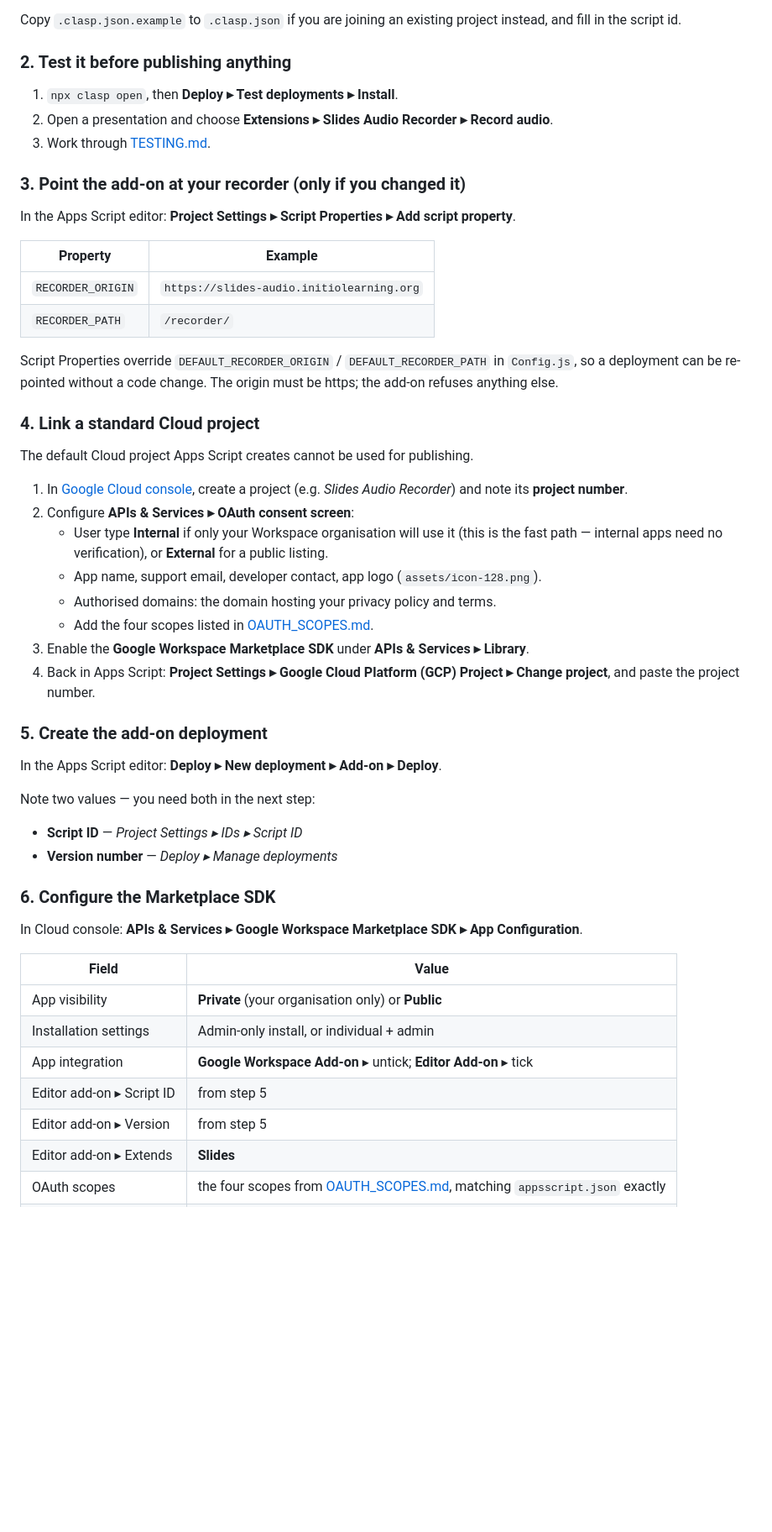
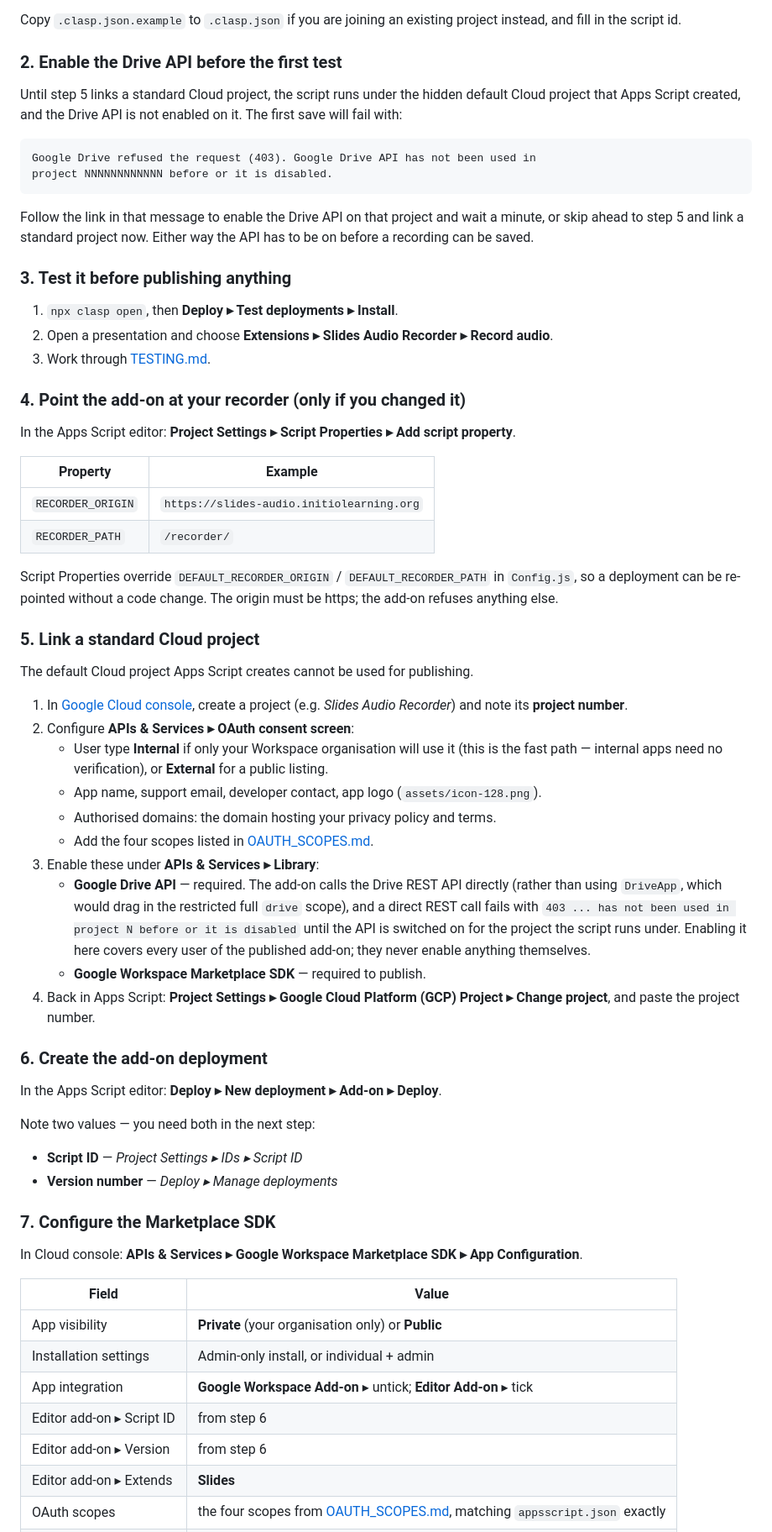
Before and after one commit to Initio-Learning-Trust/slides-audio-recorder, a Markdown page: docs/DEPLOYMENT.md, the part around one of its changes. Shown at 84% size. Drawn GitHub-style; blank space fills up the shorter version.

Commit message:
Document the Drive API and Pages source prerequisites
Two setup steps the runbook assumed and should have stated, both found by
walking a real deployment rather than by reading.

The Drive API has to be enabled on whichever Cloud project the script runs
under. This follows directly from calling the Drive REST API instead of
DriveApp -- the choice that keeps the add-on on the non-sensitive drive.file
scope -- and until it is enabled the first save fails with "Google Drive API
has not been used in project N before or it is disabled". Enabling it on the
developer's project covers every user of the published add-on. Added as its
own step before first test, in the Cloud project step, and in
troubleshooting alongside the quota-flavoured 403 it is easily confused with.

GitHub Pages must have its source set to GitHub Actions by hand. The
workflow passes enablement: true, but creating a Pages site needs repository
admin rights and the Actions token only ever gets write, so it fails with
"Resource not accessible by integration". Choosing "Deploy from a branch"
instead appears to work -- the recorder is served from the repository root
-- while publishing the privacy policy at /site/privacy.html, so the links
that expect it at /privacy.html break silently. Both are now written down.

Co-Authored-By: Claude Opus 5 <noreply@anthropic.com>
Claude-Session: https://claude.ai/code/session_01E6eJk9ejNfkrqnsK4qt6do

````diff
--- a/docs/DEPLOYMENT.md
+++ b/docs/DEPLOYMENT.md
@@ -59,13 +65,27 @@ develop in.
 Copy `.clasp.json.example` to `.clasp.json` if you are joining an existing project instead, and fill
 in the script id.
 
-### 2. Test it before publishing anything
+### 2. Enable the Drive API before the first test
+
+Until step 5 links a standard Cloud project, the script runs under the hidden default Cloud project
+that Apps Script created, and the Drive API is not enabled on it. The first save will fail with:
+
+```
+Google Drive refused the request (403). Google Drive API has not been used in
+project NNNNNNNNNNNN before or it is disabled.
+```
+
+Follow the link in that message to enable the Drive API on that project and wait a minute, or skip
+ahead to step 5 and link a standard project now. Either way the API has to be on before a recording
+can be saved.
+
+### 3. Test it before publishing anything
 
 1. `npx clasp open`, then **Deploy ▸ Test deployments ▸ Install**.
 2. Open a presentation and choose **Extensions ▸ Slides Audio Recorder ▸ Record audio**.
 3. Work through [TESTING.md](TESTING.md).
 
-### 3. Point the add-on at your recorder (only if you changed it)
+### 4. Point the add-on at your recorder (only if you changed it)
 
 In the Apps Script editor: **Project Settings ▸ Script Properties ▸ Add script property**.
 
@@ -78,7 +98,7 @@ Script Properties override `DEFAULT_RECORDER_ORIGIN` / `DEFAULT_RECORDER_PATH` i
 deployment can be re-pointed without a code change. The origin must be https; the add-on refuses
 anything else.
 
-### 4. Link a standard Cloud project
+### 5. Link a standard Cloud project
 
 The default Cloud project Apps Script creates cannot be used for publishing.
 
@@ -90,11 +110,17 @@ The default Cloud project Apps Script creates cannot be used for publishing.
    - App name, support email, developer contact, app logo (`assets/icon-128.png`).
    - Authorised domains: the domain hosting your privacy policy and terms.
    - Add the four scopes listed in [OAUTH_SCOPES.md](OAUTH_SCOPES.md).
-3. Enable the **Google Workspace Marketplace SDK** under **APIs & Services ▸ Library**.
+3. Enable these under **APIs & Services ▸ Library**:
+   - **Google Drive API** — required. The add-on calls the Drive REST API directly (rather than
+     using `DriveApp`, which would drag in the restricted full `drive` scope), and a direct REST
+     call fails with `403 ... has not been used in project N before or it is disabled` until the
+     API is switched on for the project the script runs under. Enabling it here covers every user
+     of the published add-on; they never enable anything themselves.
+   - **Google Workspace Marketplace SDK** — required to publish.
 4. Back in Apps Script: **Project Settings ▸ Google Cloud Platform (GCP) Project ▸ Change project**,
    and paste the project number.
 
-### 5. Create the add-on deployment
+### 6. Create the add-on deployment
 
 In the Apps Script editor: **Deploy ▸ New deployment ▸ Add-on ▸ Deploy**.
 
@@ -103,7 +129,7 @@ Note two values — you need both in the next step:
 - **Script ID** — *Project Settings ▸ IDs ▸ Script ID*
 - **Version number** — *Deploy ▸ Manage deployments*
 
-### 6. Configure the Marketplace SDK
+### 7. Configure the Marketplace SDK
 
 In Cloud console: **APIs & Services ▸ Google Workspace Marketplace SDK ▸ App Configuration**.
 
@@ -112,8 +138,8 @@ In Cloud console: **APIs & Services ▸ Google Workspace Marketplace SDK ▸ App
 | App visibility | **Private** (your organisation only) or **Public** |
 | Installation settings | Admin-only install, or individual + admin |
 | App integration | **Google Workspace Add-on** ▸ untick; **Editor Add-on** ▸ tick |
-| Editor add-on ▸ Script ID | from step 5 |
-| Editor add-on ▸ Version | from step 5 |
+| Editor add-on ▸ Script ID | from step 6 |
+| Editor add-on ▸ Version | from step 6 |
 | Editor add-on ▸ Extends | **Slides** |
 | OAuth scopes | the four scopes from [OAUTH_SCOPES.md](OAUTH_SCOPES.md), matching `appsscript.json` exactly |
 | Developer links | website, privacy policy, terms — see below |
````
Also changed, not shown: other parts of docs/DEPLOYMENT.md (+12 -4 lines).
